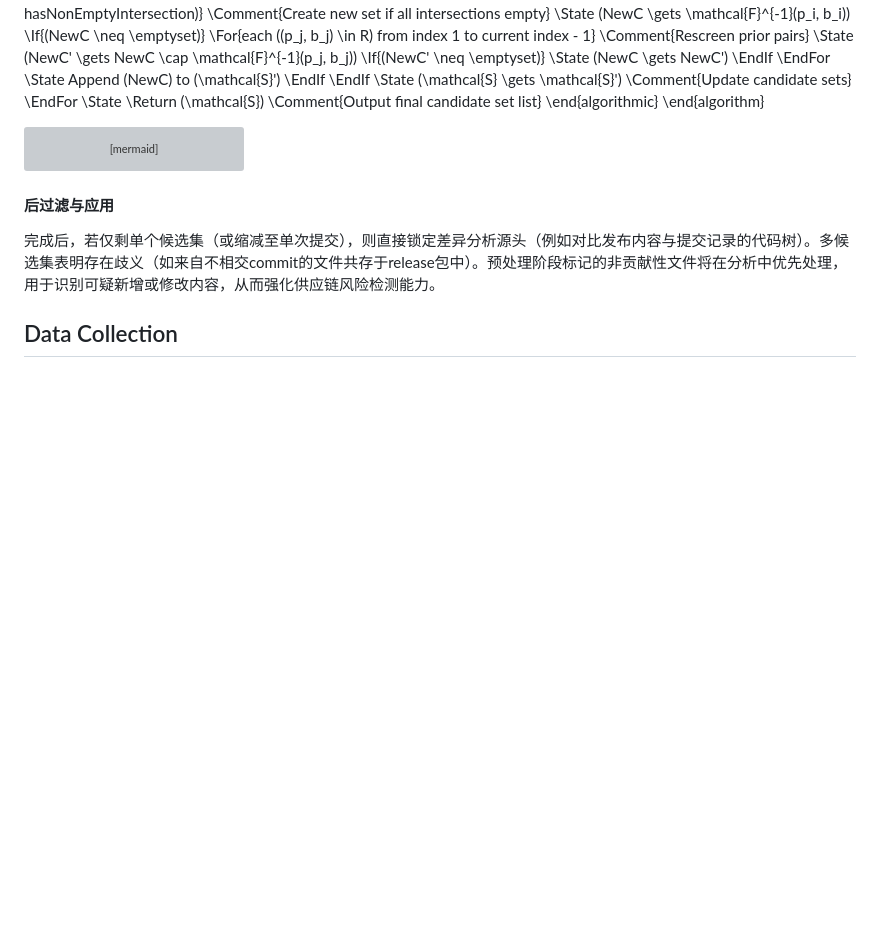
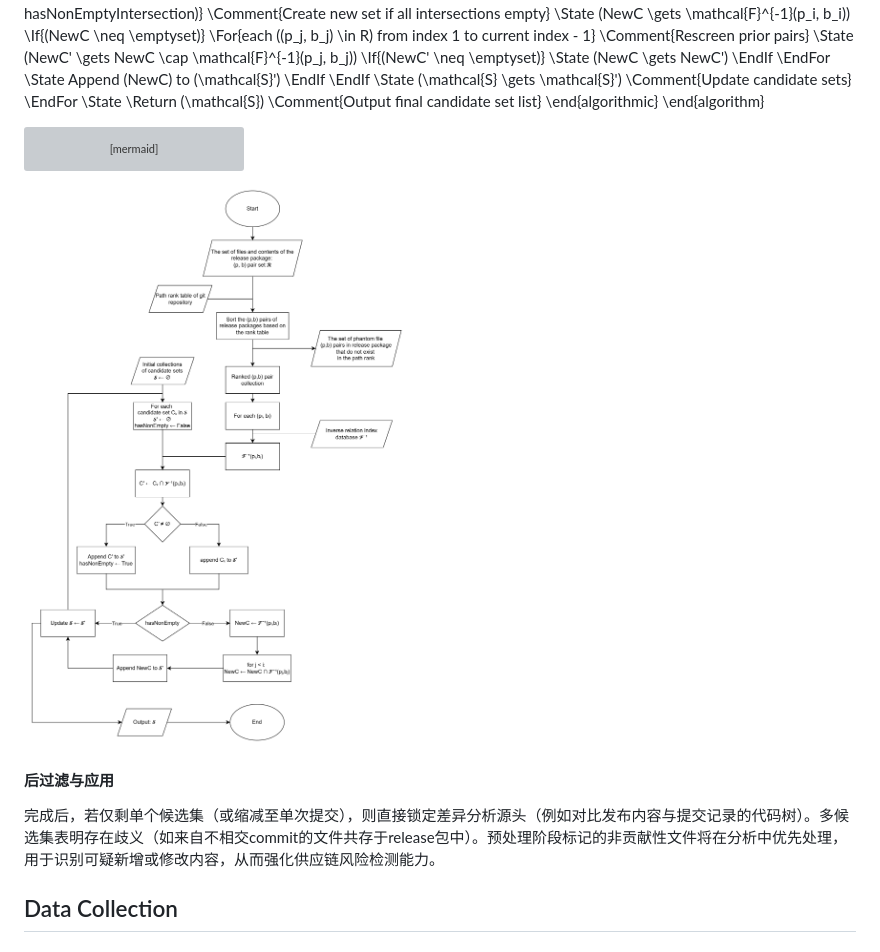
Before and after one commit to npc1054657282/VCAligner, a Markdown page: doc/gvca：在供应链最后一英里差异检测中对发行版在git源码仓库中进行commit版本溯源.md, the part around one of its changes. Drawn GitHub-style; pictures changed too: doc/release筛选流程图.png (added); blank space fills up the shorter version; grey boxes are pictures that could not be loaded.

````diff
--- a/doc/gvca：在供应链最后一英里差异检测中对发行版在git源码仓库中进行commit版本溯源.md
+++ b/doc/gvca：在供应链最后一英里差异检测中对发行版在git源码仓库中进行commit版本溯源.md
@@ -340,6 +378,8 @@ flowchart TD
     LoopR -->|all pairs done| Output --> End
   ```
 
+![release筛选流程图](release筛选流程图.png)
+
 #### 后过滤与应用
 
 完成后，若仅剩单个候选集（或缩减至单次提交），则直接锁定差异分析源头（例如对比发布内容与提交记录的代码树）。多候选集表明存在歧义（如来自不相交commit的文件共存于release包中）。预处理阶段标记的非贡献性文件将在分析中优先处理，用于识别可疑新增或修改内容，从而强化供应链风险检测能力。
````
Also changed, not shown: other parts of doc/gvca：在供应链最后一英里差异检测中对发行版在git源码仓库中进行commit版本溯源.md (+38 -0 lines), doc/反向数据库构建流程图.png (added), doc/反向数据库的构建过程实例.png (added), 2 other files.
